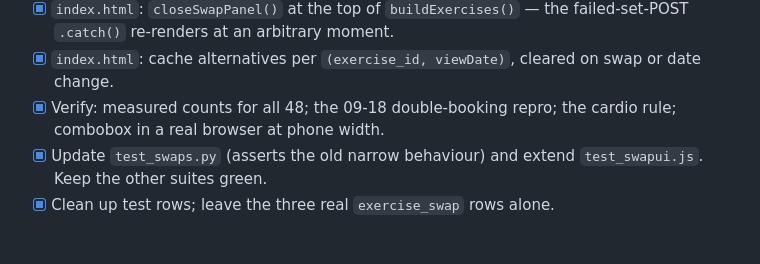
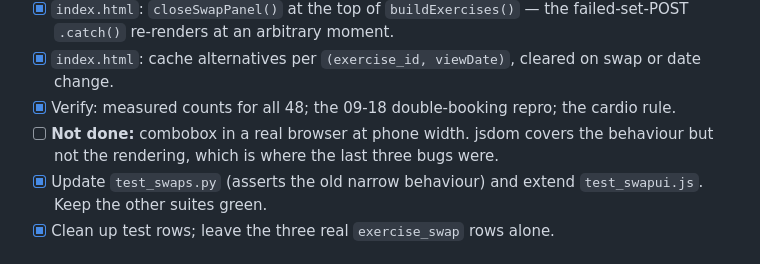
Before and after one commit to IshuSahu/Fitness-Tracker, a Markdown page: tasks/todo.md, the part around the change. Drawn GitHub-style.

Commit message:
Correct the todo: browser verification of the picker is still outstanding

```diff
--- a/tasks/todo.md
+++ b/tasks/todo.md
@@ -46,7 +46,9 @@ leave it. Already documented in the README.
 - [x] `index.html`: cache alternatives per `(exercise_id, viewDate)`, cleared
       on swap or date change.
 - [x] Verify: measured counts for all 48; the 09-18 double-booking repro; the
-      cardio rule; combobox in a real browser at phone width.
+      cardio rule.
+- [ ] **Not done:** combobox in a real browser at phone width. jsdom covers the
+      behaviour but not the rendering, which is where the last three bugs were.
 - [x] Update `test_swaps.py` (asserts the old narrow behaviour) and extend
       `test_swapui.js`. Keep the other suites green.
 - [x] Clean up test rows; leave the three real `exercise_swap` rows alone.
```
